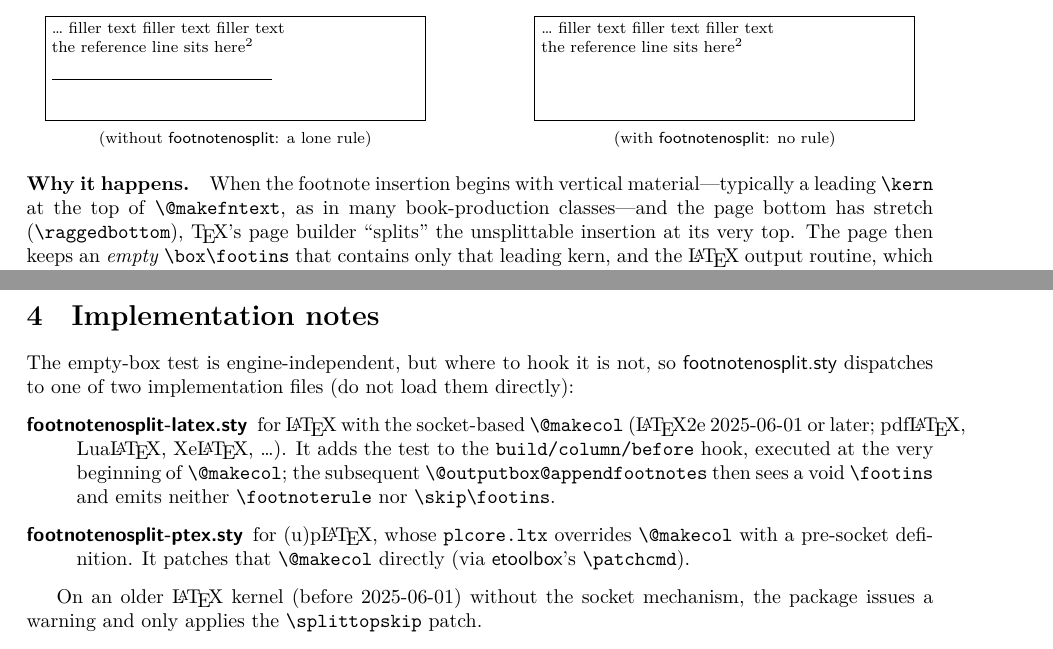
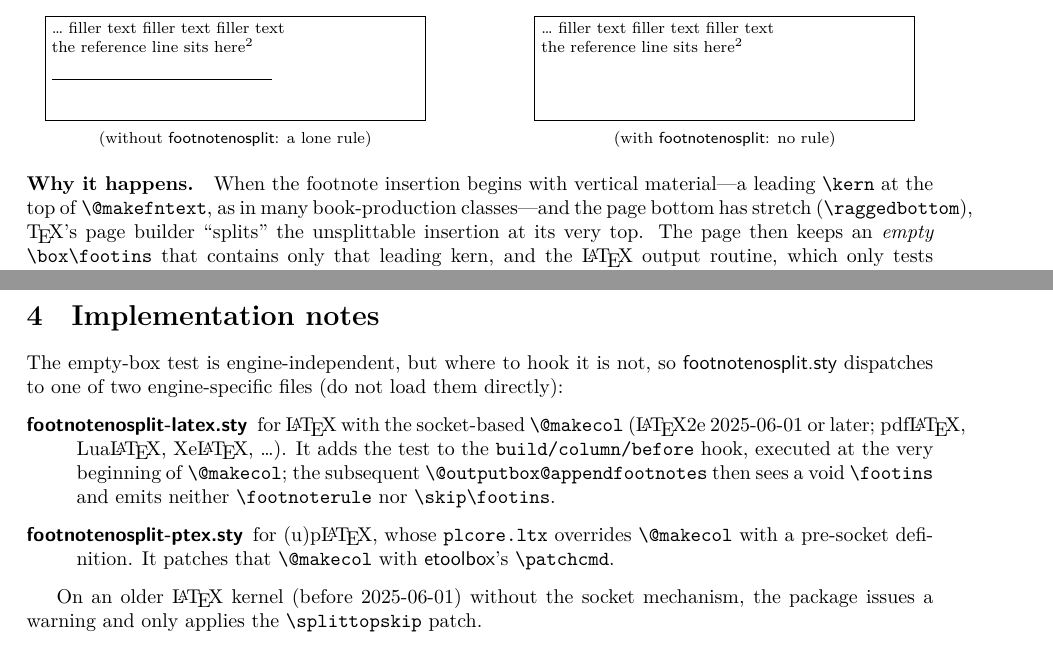
Before and after one commit to munepi/footnotenosplit, a LaTeX document (footnotenosplit.tex): two parts of pages 1 and 2 of 2, joined at a grey line, cut so that both start at the same text. Compiled offline with XeLaTeX.

Commit message:
Polish English in comments and documentation

```diff
--- a/footnotenosplit.tex
+++ b/footnotenosplit.tex
@@ -60,7 +60,7 @@ Schematically, the bottom of the page where the footnote call sits:
 \end{center}
 
 \paragraph{Why it happens.}
-When the footnote insertion begins with vertical material---typically a
+When the footnote insertion begins with vertical material---a
 leading \cs{kern} at the top of \cs{@makefntext}, as in many
 book-production classes---and the page bottom has stretch
 (\cs{raggedbottom}), \TeX's page builder ``splits'' the unsplittable
@@ -122,7 +122,7 @@ sets it, or you want to manage it yourself, load the package with
 \section{Implementation notes}
 
 The empty-box test is engine-independent, but where to hook it is not,
-so \pkg{footnotenosplit.sty} dispatches to one of two implementation
+so \pkg{footnotenosplit.sty} dispatches to one of two engine-specific
 files (do not load them directly):
 
 \begin{description}
@@ -135,8 +135,8 @@ files (do not load them directly):
   \cs{skip}\cs{footins}.
 \item[\pkg{footnotenosplit-ptex.sty}] for (u)p\LaTeX, whose
   \texttt{plcore.ltx} overrides \cs{@makecol} with a pre-socket
-  definition.  It patches that \cs{@makecol} directly (via
-  \pkg{etoolbox}'s \cs{patchcmd}).
+  definition.  It patches that \cs{@makecol} with
+  \pkg{etoolbox}'s \cs{patchcmd}.
 \end{description}
 
 On an older \LaTeX{} kernel (before 2025-06-01) without the socket
```
Also changed, not shown: footnotenosplit.sty (+4 -4 lines), footnotenosplit.pdf.
